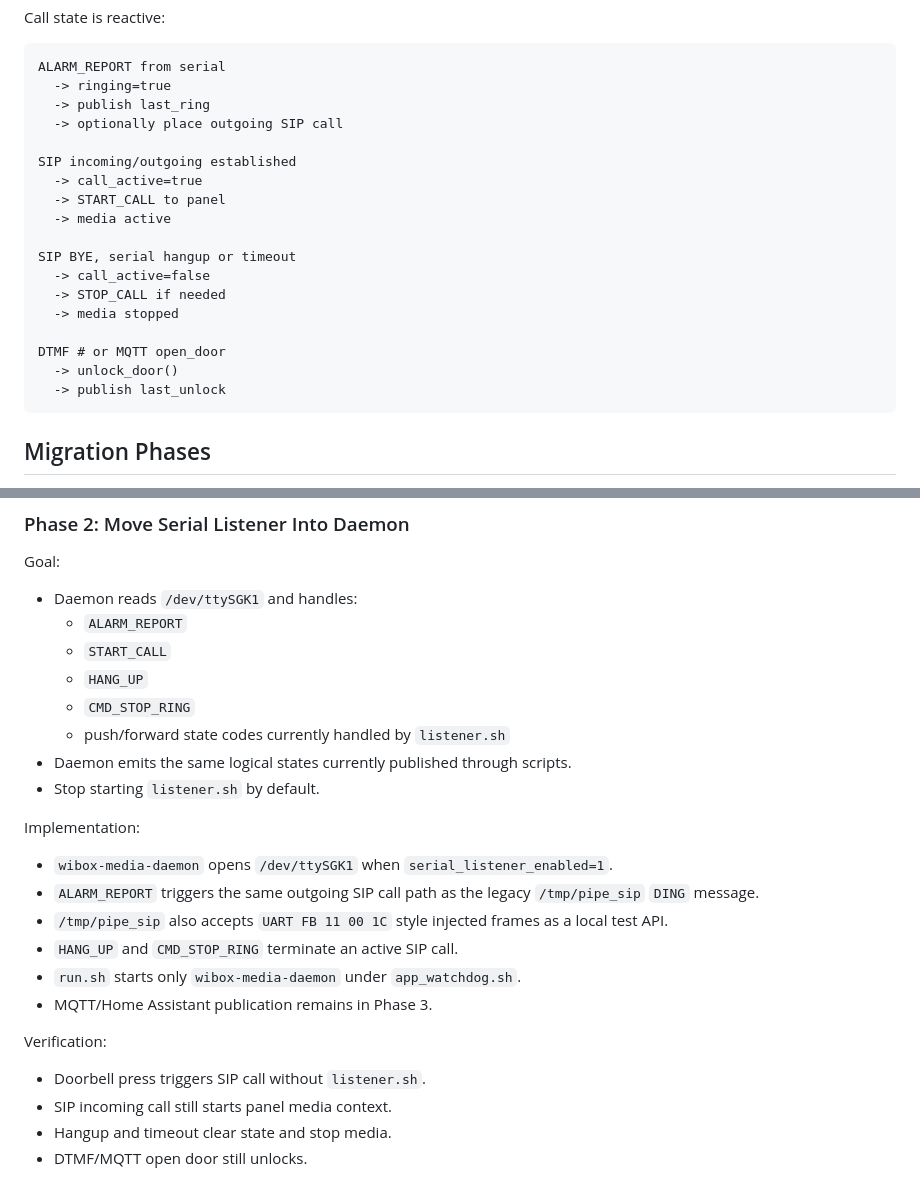
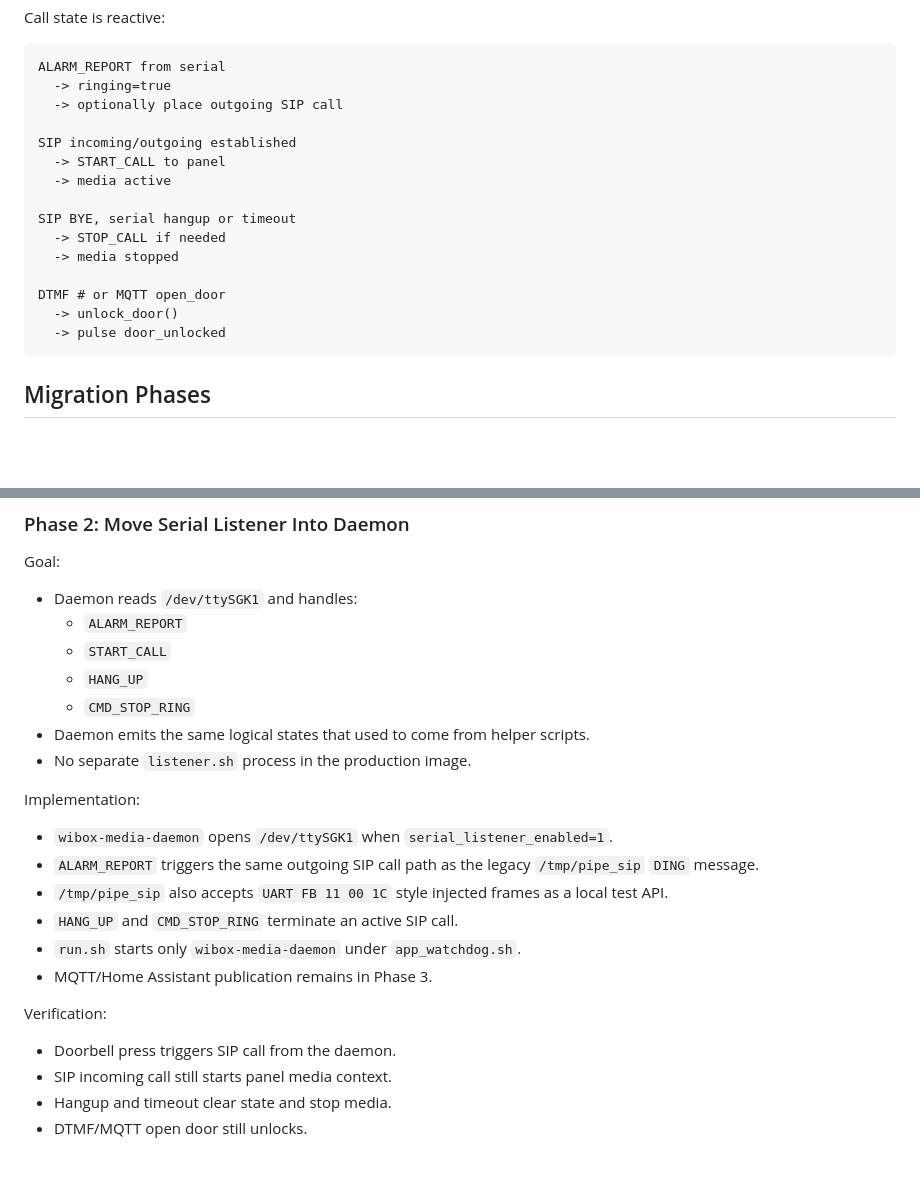
Before and after one commit to segator/wibox-media, a Markdown page: docs/architecture.md, 2 parts joined by grey strips. Drawn GitHub-style; blank space fills up the shorter version.

````diff
--- a/docs/architecture.md
+++ b/docs/architecture.md
@@ -143,22 +141,19 @@ Call state is reactive:
 ```text
 ALARM_REPORT from serial
   -> ringing=true
-  -> publish last_ring
   -> optionally place outgoing SIP call
 
 SIP incoming/outgoing established
-  -> call_active=true
   -> START_CALL to panel
   -> media active
 
 SIP BYE, serial hangup or timeout
-  -> call_active=false
   -> STOP_CALL if needed
   -> media stopped
 
 DTMF # or MQTT open_door
   -> unlock_door()
-  -> publish last_unlock
+  -> pulse door_unlocked
 ```
 
 ## Migration Phases
@@ -218,9 +213,8 @@ Goal:
   - `START_CALL`
   - `HANG_UP`
   - `CMD_STOP_RING`
-  - push/forward state codes currently handled by `listener.sh`
-- Daemon emits the same logical states currently published through scripts.
-- Stop starting `listener.sh` by default.
+- Daemon emits the same logical states that used to come from helper scripts.
+- No separate `listener.sh` process in the production image.
 
 Implementation:
 - `wibox-media-daemon` opens `/dev/ttySGK1` when
@@ -234,7 +228,7 @@ Implementation:
 - MQTT/Home Assistant publication remains in Phase 3.
 
 Verification:
-- Doorbell press triggers SIP call without `listener.sh`.
+- Doorbell press triggers SIP call from the daemon.
 - SIP incoming call still starts panel media context.
 - Hangup and timeout clear state and stop media.
 - DTMF/MQTT open door still unlocks.
````
Also changed, not shown: other parts of docs/architecture.md (+11 -14 lines), INSTALL.md (+5 -2 lines), README.md (+6 -3 lines).
